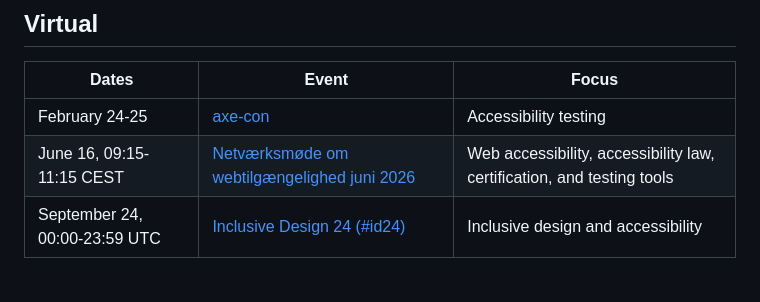
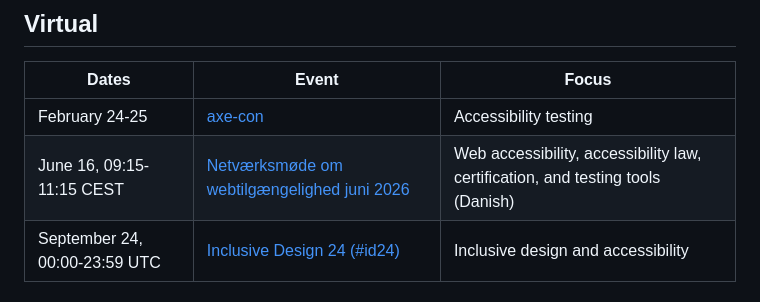
Before and after one commit to Nordic-Accessibility-Community-Group/accessibility-conferences, a Markdown page: events/2026.md, the part around the change. Drawn GitHub-style.

Commit message:
Add language for Digst event

```diff
--- a/events/2026.md
+++ b/events/2026.md
@@ -31,7 +31,7 @@
 | Dates | Event | Focus |
 | --- | --- | --- |
 | February 24-25 | [axe-con](https://www.deque.com/axe-con/) | Accessibility testing |
-| June 16, 09:15-11:15 CEST | [Netværksmøde om webtilgængelighed juni 2026](https://digst.dk/tilsyn/webtilgaengelighed/nyheder-og-netvaerk/tilmeld-dig-netvaerket/netvaerksmoede-om-webtilgaengelighed-juni-2026/) | Web accessibility, accessibility law, certification, and testing tools |
+| June 16, 09:15-11:15 CEST | [Netværksmøde om webtilgængelighed juni 2026](https://digst.dk/tilsyn/webtilgaengelighed/nyheder-og-netvaerk/tilmeld-dig-netvaerket/netvaerksmoede-om-webtilgaengelighed-juni-2026/) | Web accessibility, accessibility law, certification, and testing tools (Danish) |
 | September 24, 00:00-23:59 UTC | [Inclusive Design 24 (#id24)](https://inclusivedesign24.org/2026/) | Inclusive design and accessibility |
 
 ## Event lists
```
